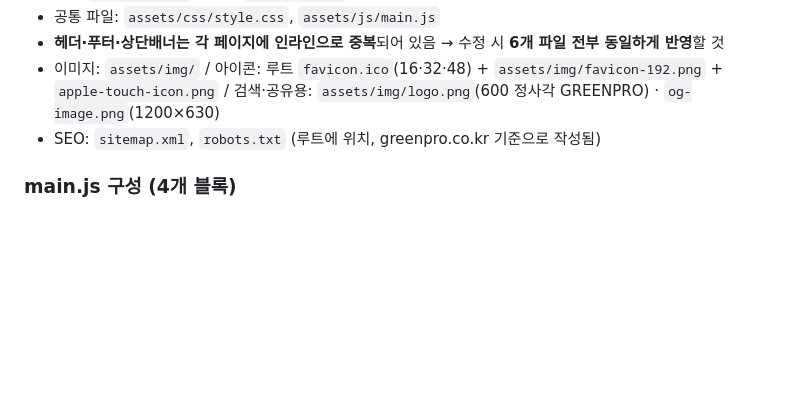
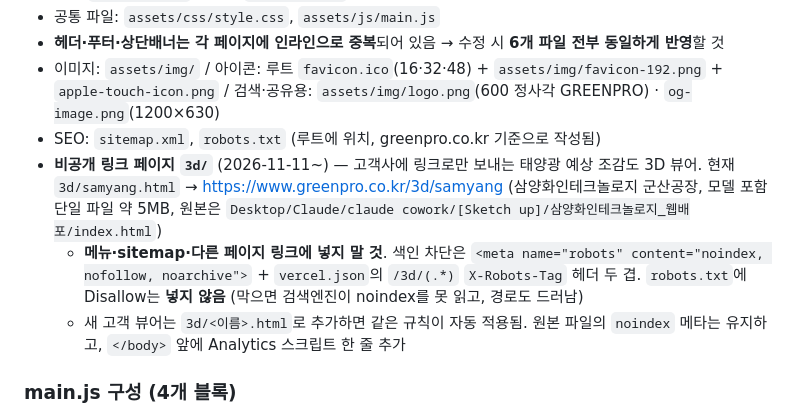
Before and after one commit to tjrdlsdn-bit/greenpro_mobile-monitoring-, a Markdown page: CLAUDE.md, the part around the change. GitHub-like rendering; blank space fills up the shorter version.

Commit message:
CLAUDE.md: 비공개 3D 뷰어 페이지(/3d/) 규칙 기록
Co-Authored-By: Claude Opus 5.5 <noreply@anthropic.com>

```diff
--- a/CLAUDE.md
+++ b/CLAUDE.md
@@ -60,6 +60,9 @@
 - **헤더·푸터·상단배너는 각 페이지에 인라인으로 중복**되어 있음 → 수정 시 **6개 파일 전부 동일하게 반영**할 것
 - 이미지: `assets/img/` / 아이콘: 루트 `favicon.ico`(16·32·48) + `assets/img/favicon-192.png` + `apple-touch-icon.png` / 검색·공유용: `assets/img/logo.png`(600 정사각 GREENPRO) · `og-image.png`(1200×630)
 - SEO: `sitemap.xml`, `robots.txt` (루트에 위치, greenpro.co.kr 기준으로 작성됨)
+- **비공개 링크 페이지 `3d/`** (2026-11-11~) — 고객사에 링크로만 보내는 태양광 예상 조감도 3D 뷰어. 현재 `3d/samyang.html` → https://www.greenpro.co.kr/3d/samyang (삼양화인테크놀로지 군산공장, 모델 포함 단일 파일 약 5MB, 원본은 `Desktop/Claude/claude cowork/[Sketch up]/삼양화인테크놀로지_웹배포/index.html`)
+  - **메뉴·sitemap·다른 페이지 링크에 넣지 말 것**. 색인 차단은 `<meta name="robots" content="noindex, nofollow, noarchive">` + `vercel.json`의 `/3d/(.*)` `X-Robots-Tag` 헤더 두 겹. `robots.txt`에 Disallow는 **넣지 않음** (막으면 검색엔진이 noindex를 못 읽고, 경로도 드러남)
+  - 새 고객 뷰어는 `3d/<이름>.html`로 추가하면 같은 규칙이 자동 적용됨. 원본 파일의 `noindex` 메타는 유지하고, `</body>` 앞에 Analytics 스크립트 한 줄 추가
 
 ### main.js 구성 (4개 블록)
 1. `history.scrollRestoration = 'manual'` — 새로고침 시 항상 첫 화면부터
```
